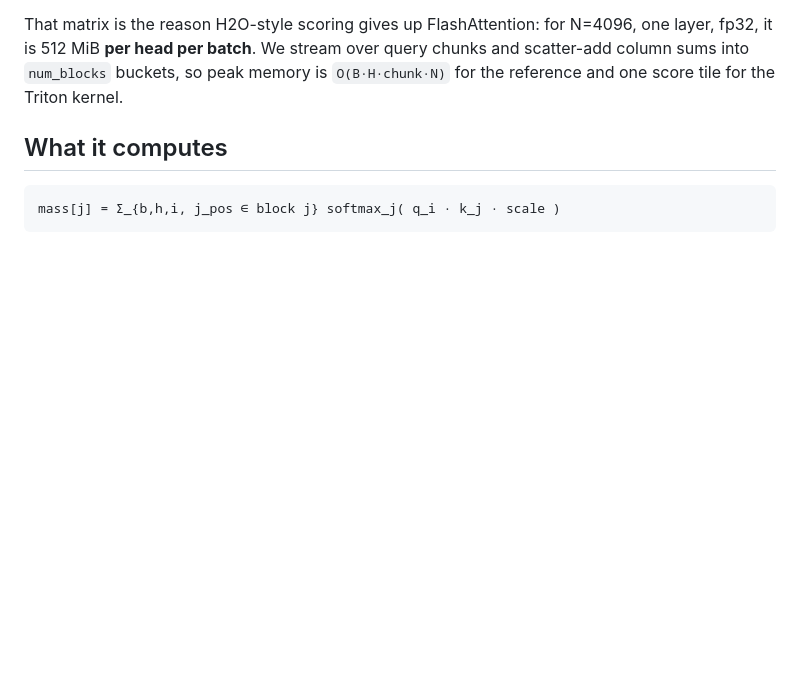
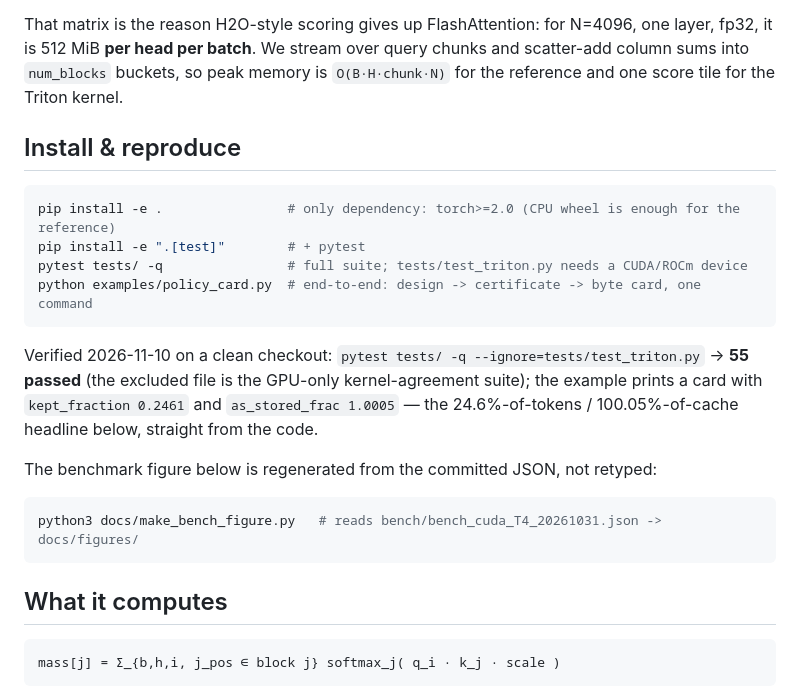
Before and after one commit to aidless/kv-block-mass, a Markdown page: README.md, the part around one of its changes. Rendered like a GitHub page; blank space fills up the shorter version.

````diff
--- a/README.md
+++ b/README.md
@@ -13,6 +13,26 @@ That matrix is the reason H2O-style scoring gives up FlashAttention: for N=4096,
 fp32, it is 512 MiB **per head per batch**. We stream over query chunks and scatter-add column
 sums into `num_blocks` buckets, so peak memory is `O(B·H·chunk·N)` for the reference and one
 score tile for the Triton kernel.
+
+## Install & reproduce
+
+```bash
+pip install -e .                # only dependency: torch>=2.0 (CPU wheel is enough for the reference)
+pip install -e ".[test]"        # + pytest
+pytest tests/ -q                # full suite; tests/test_triton.py needs a CUDA/ROCm device
+python examples/policy_card.py  # end-to-end: design -> certificate -> byte card, one command
+```
+
+Verified 2026-11-10 on a clean checkout: `pytest tests/ -q --ignore=tests/test_triton.py`
+→ **55 passed** (the excluded file is the GPU-only kernel-agreement suite); the example
+prints a card with `kept_fraction 0.2461` and `as_stored_frac 1.0005` — the 24.6%-of-tokens
+/ 100.05%-of-cache headline below, straight from the code.
+
+The benchmark figure below is regenerated from the committed JSON, not retyped:
+
+```bash
+python3 docs/make_bench_figure.py   # reads bench/bench_cuda_T4_20261031.json -> docs/figures/
+```
 
 ## What it computes
 
````
Also changed, not shown: other parts of README.md (+23 -0 lines), docs/figures/bench-t4-mem-latency.png (added), 1 other file.
